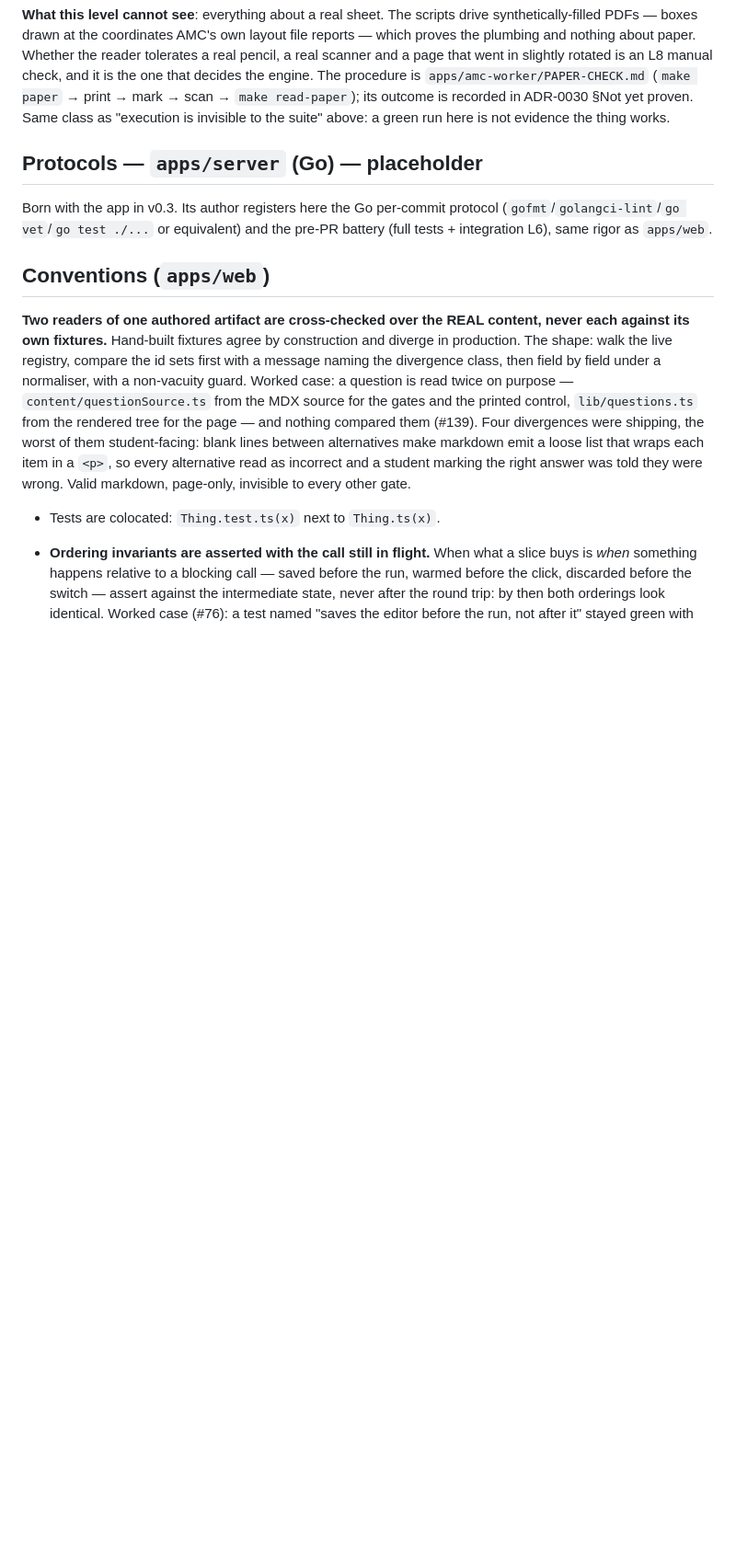
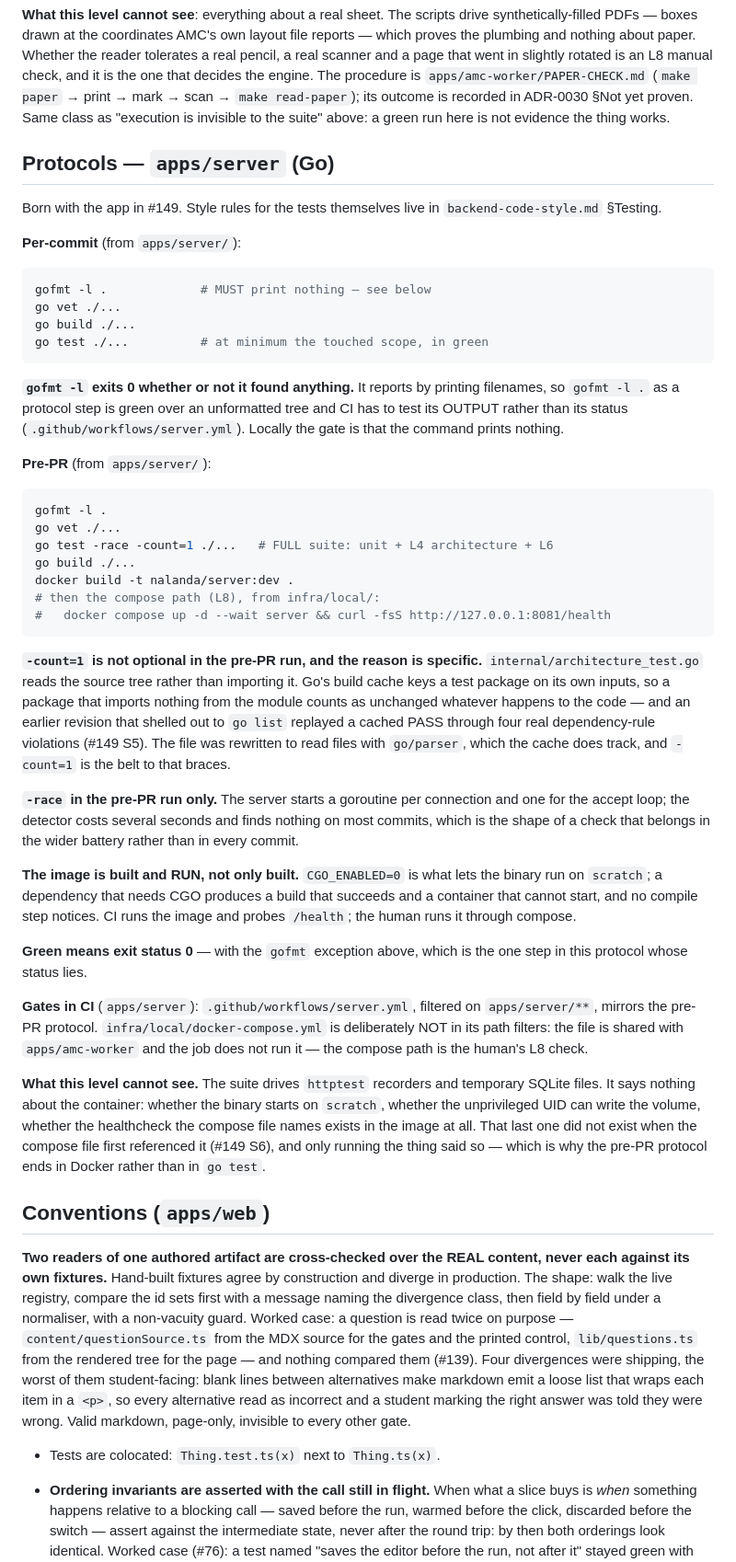
Before and after one commit to so77id/nalanda, a Markdown page: docs/standards/testing-strategy.md, the part around the change. Shown at 92% size. GitHub-like rendering; blank space fills up the shorter version.

````diff
--- a/docs/standards/testing-strategy.md
+++ b/docs/standards/testing-strategy.md
@@ -149,11 +149,73 @@ is `apps/amc-worker/PAPER-CHECK.md` (`make paper` → print → mark → scan
 "execution is invisible to the suite" above: a green run here is not evidence
 the thing works.
 
-## Protocols — `apps/server` (Go) — placeholder
+## Protocols — `apps/server` (Go)
 
-Born with the app in v0.3. Its author registers here the Go per-commit protocol
-(`gofmt`/`golangci-lint`/`go vet`/`go test ./...` or equivalent) and the pre-PR
-battery (full tests + integration L6), same rigor as `apps/web`.
+Born with the app in #149. Style rules for the tests themselves live in
+`backend-code-style.md` §Testing.
+
+**Per-commit** (from `apps/server/`):
+
+```bash
+gofmt -l .             # MUST print nothing — see below
+go vet ./...
+go build ./...
+go test ./...          # at minimum the touched scope, in green
+```
+
+**`gofmt -l` exits 0 whether or not it found anything.** It reports by printing
+filenames, so `gofmt -l .` as a protocol step is green over an unformatted tree
+and CI has to test its OUTPUT rather than its status
+(`.github/workflows/server.yml`). Locally the gate is that the command prints
+nothing.
+
+**Pre-PR** (from `apps/server/`):
+
+```bash
+gofmt -l .
+go vet ./...
+go test -race -count=1 ./...   # FULL suite: unit + L4 architecture + L6
+go build ./...
+docker build -t nalanda/server:dev .
+# then the compose path (L8), from infra/local/:
+#   docker compose up -d --wait server && curl -fsS http://127.0.0.1:8081/health
+```
+
+**`-count=1` is not optional in the pre-PR run, and the reason is specific.**
+`internal/architecture_test.go` reads the source tree rather than importing it.
+Go's build cache keys a test package on its own inputs, so a package that
+imports nothing from the module counts as unchanged whatever happens to the
+code — and an earlier revision that shelled out to `go list` replayed a cached
+PASS through four real dependency-rule violations (#149 S5). The file was
+rewritten to read files with `go/parser`, which the cache does track, and
+`-count=1` is the belt to that braces.
+
+**`-race` in the pre-PR run only.** The server starts a goroutine per connection
+and one for the accept loop; the detector costs several seconds and finds
+nothing on most commits, which is the shape of a check that belongs in the wider
+battery rather than in every commit.
+
+**The image is built and RUN, not only built.** `CGO_ENABLED=0` is what lets the
+binary run on `scratch`; a dependency that needs CGO produces a build that
+succeeds and a container that cannot start, and no compile step notices. CI runs
+the image and probes `/health`; the human runs it through compose.
+
+**Green means exit status 0** — with the `gofmt` exception above, which is the
+one step in this protocol whose status lies.
+
+**Gates in CI** (`apps/server`): `.github/workflows/server.yml`, filtered on
+`apps/server/**`, mirrors the pre-PR protocol. `infra/local/docker-compose.yml`
+is deliberately NOT in its path filters: the file is shared with
+`apps/amc-worker` and the job does not run it — the compose path is the human's
+L8 check.
+
+**What this level cannot see.** The suite drives `httptest` recorders and
+temporary SQLite files. It says nothing about the container: whether the binary
+starts on `scratch`, whether the unprivileged UID can write the volume, whether
+the healthcheck the compose file names exists in the image at all. That last one
+did not exist when the compose file first referenced it (#149 S6), and only
+running the thing said so — which is why the pre-PR protocol ends in Docker
+rather than in `go test`.
 
 ## Conventions (`apps/web`)
 
````
Also changed, not shown: docs/standards/backend-code-style.md (added, +214 -0 lines).
